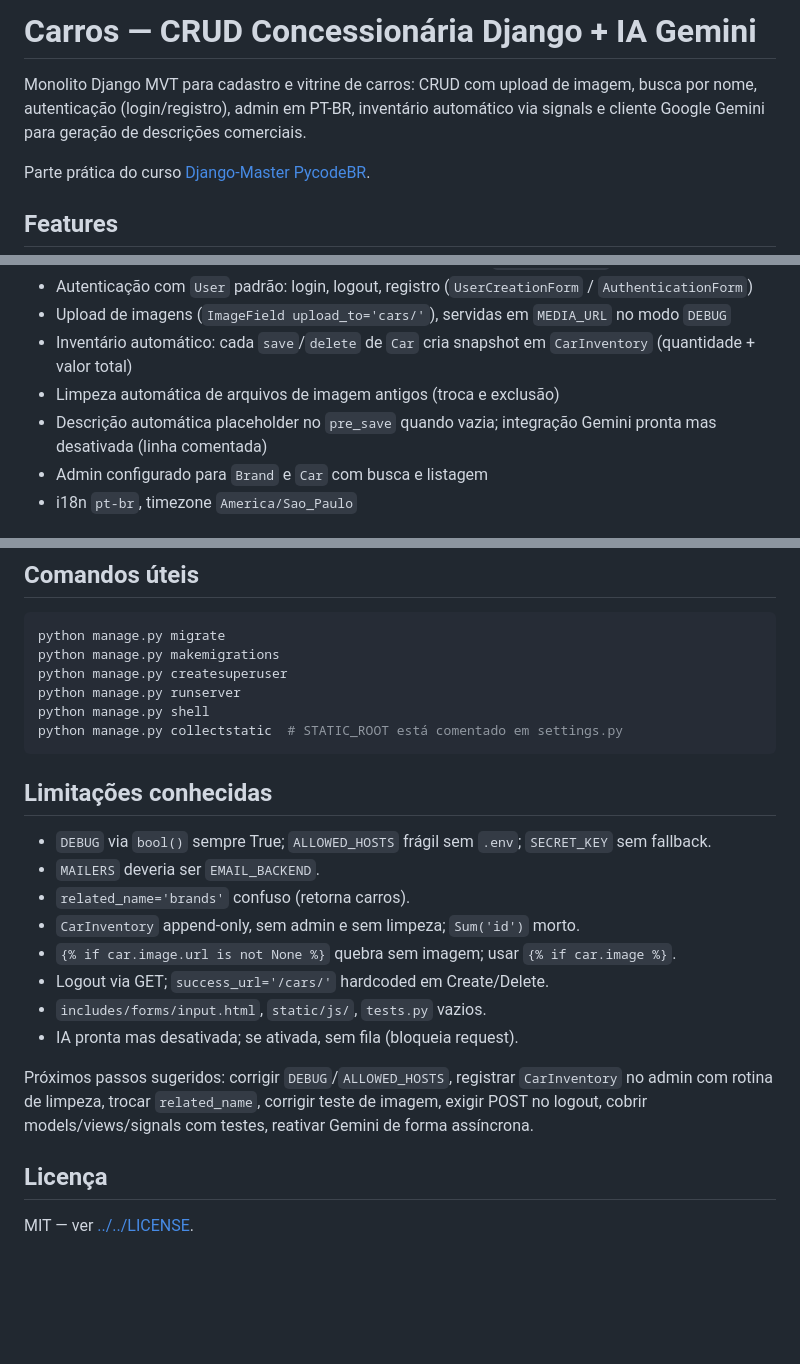
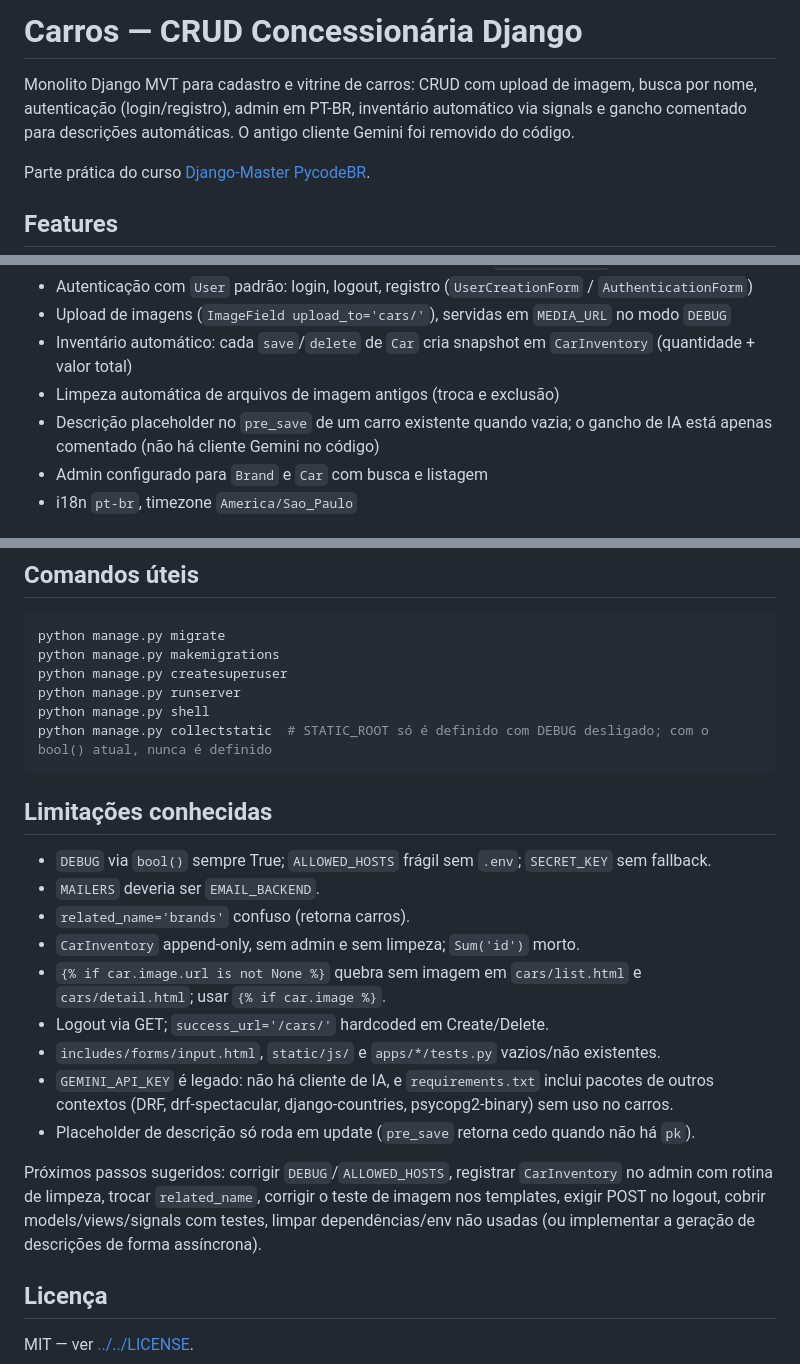
Before and after one commit to nellowint/django-master, a Markdown page: projetos/carros/README.md, 3 parts joined by grey strips. Drawn GitHub-style; blank space fills up the shorter version.

````diff
--- a/projetos/carros/README.md
+++ b/projetos/carros/README.md
@@ -1,6 +1,6 @@
-# Carros — CRUD Concessionária Django + IA Gemini
+# Carros — CRUD Concessionária Django
 
-Monolito Django MVT para cadastro e vitrine de carros: CRUD com upload de imagem, busca por nome, autenticação (login/registro), admin em PT-BR, inventário automático via signals e cliente Google Gemini para geração de descrições comerciais.
+Monolito Django MVT para cadastro e vitrine de carros: CRUD com upload de imagem, busca por nome, autenticação (login/registro), admin em PT-BR, inventário automático via signals e gancho comentado para descrições automáticas. O antigo cliente Gemini foi removido do código.
 
 Parte prática do curso [Django-Master PycodeBR](../../README.md).
 
@@ -14,7 +14,7 @@ Parte prática do curso [Django-Master PycodeBR](../../README.md).
 - Upload de imagens (`ImageField upload_to='cars/'`), servidas em `MEDIA_URL` no modo `DEBUG`
 - Inventário automático: cada `save`/`delete` de `Car` cria snapshot em `CarInventory` (quantidade + valor total)
 - Limpeza automática de arquivos de imagem antigos (troca e exclusão)
-- Descrição automática placeholder no `pre_save` quando vazia; integração Gemini pronta mas desativada (linha comentada)
+- Descrição placeholder no `pre_save` de um carro existente quando vazia; o gancho de IA está apenas comentado (não há cliente Gemini no código)
 - Admin configurado para `Brand` e `Car` com busca e listagem
 - i18n `pt-br`, timezone `America/Sao_Paulo`
 
@@ -228,7 +226,7 @@ python manage.py makemigrations
 python manage.py createsuperuser
 python manage.py runserver
 python manage.py shell
-python manage.py collectstatic  # STATIC_ROOT está comentado em settings.py
+python manage.py collectstatic  # STATIC_ROOT só é definido com DEBUG desligado; com o bool() atual, nunca é definido
 ```
 
 ## Limitações conhecidas
@@ -237,12 +235,13 @@ python manage.py collectstatic  # STATIC_ROOT está comentado em settings.py
 - `MAILERS` deveria ser `EMAIL_BACKEND`.
 - `related_name='brands'` confuso (retorna carros).
 - `CarInventory` append-only, sem admin e sem limpeza; `Sum('id')` morto.
-- `{% if car.image.url is not None %}` quebra sem imagem; usar `{% if car.image %}`.
+- `{% if car.image.url is not None %}` quebra sem imagem em `cars/list.html` e `cars/detail.html`; usar `{% if car.image %}`.
 - Logout via GET; `success_url='/cars/'` hardcoded em Create/Delete.
-- `includes/forms/input.html`, `static/js/`, `tests.py` vazios.
-- IA pronta mas desativada; se ativada, sem fila (bloqueia request).
+- `includes/forms/input.html`, `static/js/` e `apps/*/tests.py` vazios/não existentes.
+- `GEMINI_API_KEY` é legado: não há cliente de IA, e `requirements.txt` inclui pacotes de outros contextos (DRF, drf-spectacular, django-countries, psycopg2-binary) sem uso no carros.
+- Placeholder de descrição só roda em update (`pre_save` retorna cedo quando não há `pk`).
 
-Próximos passos sugeridos: corrigir `DEBUG`/`ALLOWED_HOSTS`, registrar `CarInventory` no admin com rotina de limpeza, trocar `related_name`, corrigir teste de imagem, exigir POST no logout, cobrir models/views/signals com testes, reativar Gemini de forma assíncrona.
+Próximos passos sugeridos: corrigir `DEBUG`/`ALLOWED_HOSTS`, registrar `CarInventory` no admin com rotina de limpeza, trocar `related_name`, corrigir o teste de imagem nos templates, exigir POST no logout, cobrir models/views/signals com testes, limpar dependências/env não usadas (ou implementar a geração de descrições de forma assíncrona).
 
 ## Licença
 
````
Also changed, not shown: other parts of projetos/carros/README.md (+12 -14 lines).
